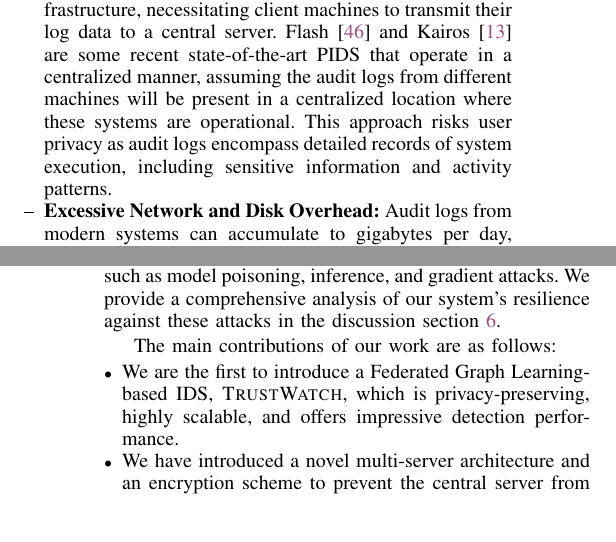
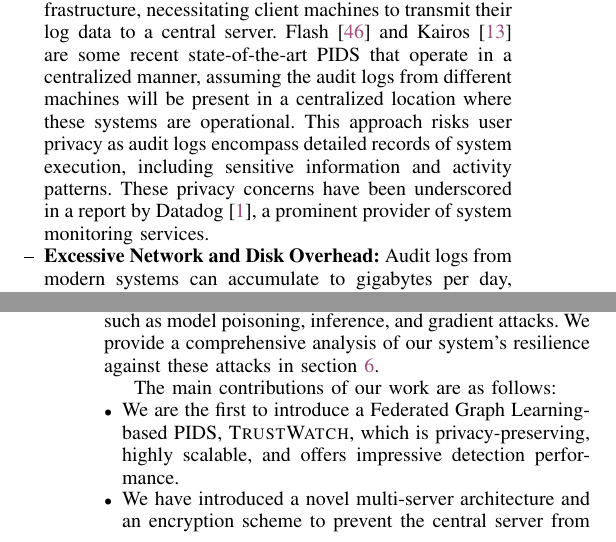
Before and after one commit to DART-Laboratory/gestalt, a LaTeX paper (paper/main.tex, which reads paper/intro.tex): two parts of the columns of pages 1 and 2 of 14, joined at a grey line, cut so that both start at the same text, the shorter picture padded with empty space. Compiled offline with pdfLaTeX; a missing font is replaced by an installed copy or a similar font; a LaTeX package or settings file that is missing is left out.

Commit message:
updated intro

```diff
--- a/paper/intro.tex
+++ b/paper/intro.tex
@@ -12,7 +12,7 @@ The MSSP can use a range of techniques to analyze these audit logs for detecting
 Despite their promise, the current mode of operation of MSSP and the techniques employed for detecting intrusions face significant challenges in the complex landscape of enterprise security:
 
 \begin{itemize} [leftmargin=*]
-    \item[--] \textbf{Lack of Privacy Preservation:} Traditional provenance-based IDSes (PIDS)~\cite{flash2024,cheng2023kairos,wang2022threatrace} rely on a centralized infrastructure, necessitating client machines to transmit their log data to a central server. Flash~\cite{flash2024} and Kairos~\cite{cheng2023kairos} are some recent state-of-the-art PIDS that operate in a centralized manner, assuming the audit logs from different machines will be present in a centralized location where these systems are operational. This approach risks user privacy as audit logs encompass detailed records of system execution, including sensitive information and activity patterns.
+    \item[--] \textbf{Lack of Privacy Preservation:} Traditional provenance-based IDSes (PIDS)~\cite{flash2024,cheng2023kairos,wang2022threatrace} rely on a centralized infrastructure, necessitating client machines to transmit their log data to a central server. Flash~\cite{flash2024} and Kairos~\cite{cheng2023kairos} are some recent state-of-the-art PIDS that operate in a centralized manner, assuming the audit logs from different machines will be present in a centralized location where these systems are operational. This approach risks user privacy as audit logs encompass detailed records of system execution, including sensitive information and activity patterns. These privacy concerns have been underscored in a report by Datadog~\cite{datadog}, a prominent provider of system monitoring services.
 
     \item[--] \textbf{Excessive Network and Disk Overhead:} Audit logs from modern systems can accumulate to gigabytes per day, resulting in significant network costs for both users and organizations. Additionally, the need for extensive disk storage to house these logs adds complexity. Current PIDS models fail to address these challenges, undermining their practical applicability. Our analysis of Flash and Kairos, utilizing the \optc dataset as detailed in Section~\ref{sec:eval}, illustrates this point. For an organization similar to the one represented in the \optc dataset, with a comparable number of hosts, the total volume of logs transmitted daily would reach 1000 GB. This volume of data could lead to substantial network and storage expenses daily. Moreover, it poses a significant challenge for users with limited network bandwidth to upload this volume of data efficiently.
     %\wajih{Could you give specific numbers about network overhead and disk overhead that would be great.} \wajih{Again cite existing PIDS with names that would suffer from this issue.}
@@ -34,14 +34,14 @@ To tackle these challenges, we introduce \Sys, a novel Provenance-based Intrusio
 
 %\wajih{Add one paragraph related to evaluation results.}
 
-We have conducted thorough evaluations of our system's effectiveness using open-source datasets from DARPA, specifically E3, E5, and \optc. These datasets cover a wide range of attack scenarios and system behaviors. Our findings demonstrate that \Sys achieves detection performance comparable to state-of-the-art centralized systems like FLASH and KAIROS, while also offering significant advantages in terms of scalability, efficiency, and privacy preservation. However, employing Federated Learning (FL) exposes our system to certain types of adversarial attacks, such as model poisoning, inference, and gradient attacks. We provide a comprehensive analysis of our system's resilience against these attacks in the discussion section~\ref{sec:discussion}.
+We have conducted thorough evaluations of our system's effectiveness using open-source datasets from DARPA, specifically E3, E5, and \optc. These datasets cover a wide range of attack scenarios and system behaviors. Our findings demonstrate that \Sys achieves detection performance comparable to state-of-the-art centralized systems like FLASH and KAIROS, while also offering significant advantages in terms of scalability, efficiency, and privacy preservation. However, employing Federated Learning (FL) exposes our system to certain types of adversarial attacks, such as model poisoning, inference, and gradient attacks. We provide a comprehensive analysis of our system's resilience against these attacks in section~\ref{sec:discussion}.
 
 %\wajih{Add list of main contributions}
 
 The main contributions of our work are as follows:
 
 \begin{itemize}[topsep=.1ex,itemsep=-.1ex,leftmargin=*]
-    \item We are the first to introduce a Federated Graph Learning-based IDS, \Sys, which is privacy-preserving, highly scalable, and offers impressive detection performance.
+    \item We are the first to introduce a Federated Graph Learning-based PIDS, \Sys, which is privacy-preserving, highly scalable, and offers impressive detection performance.
     \item We have introduced a novel multi-server architecture and an encryption scheme to prevent the central server from leaking user privacy.
     \item We offer a novel multi-\gnnshort framework personalized at the system entity level to deal with heterogeneous and imbalanced clients.
     \item We conduct a comprehensive evaluation of our technique on real-world datasets. The results highlight \Sys's effectiveness in identifying malicious activities and its high scalability compared to existing systems.
```
